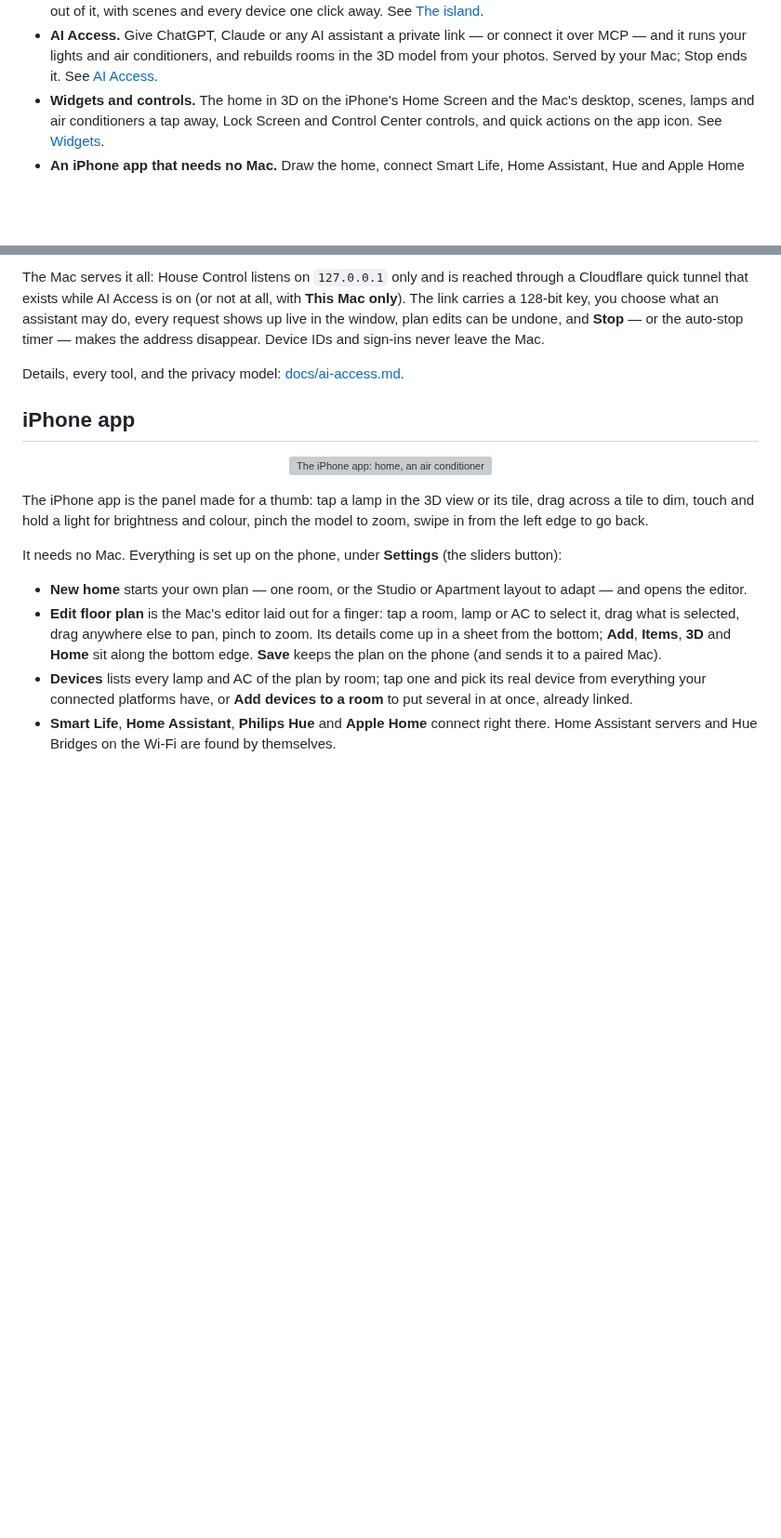
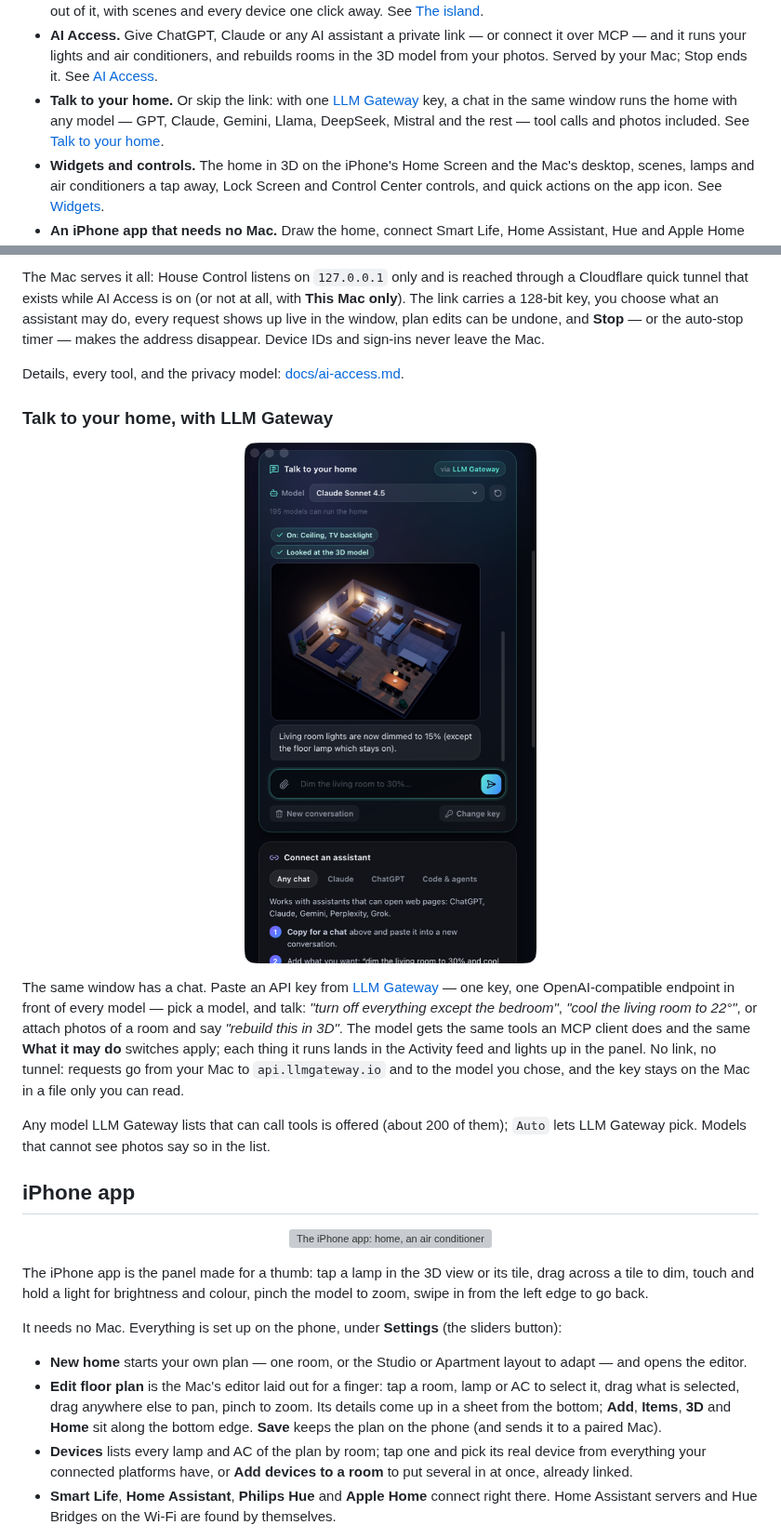
Before and after one commit to 0xProbabillity/house-control, a Markdown page: README.md, 2 parts joined by grey strips. Shown at 93% size. Drawn GitHub-style; pictures changed too: docs/llm-gateway-chat.png (added); blank space fills up the shorter version; grey boxes are pictures that could not be loaded.

```diff
--- a/README.md
+++ b/README.md
@@ -35,6 +35,9 @@
 - **AI Access.** Give ChatGPT, Claude or any AI assistant a private link — or connect it over MCP — and it runs your
   lights and air conditioners, and rebuilds rooms in the 3D model from your photos. Served by your Mac; Stop ends it.
   See [AI Access](#ai-access).
+- **Talk to your home.** Or skip the link: with one [LLM Gateway](https://llmgateway.io) key, a chat in the same
+  window runs the home with any model — GPT, Claude, Gemini, Llama, DeepSeek, Mistral and the rest — tool calls and
+  photos included. See [Talk to your home](#talk-to-your-home-with-llm-gateway).
 - **Widgets and controls.** The home in 3D on the iPhone's Home Screen and the Mac's desktop, scenes, lamps and
   air conditioners a tap away, Lock Screen and Control Center controls, and quick actions on the app icon.
   See [Widgets](#widgets).
@@ -181,6 +184,22 @@ assistant may do, every request shows up live in the window, plan edits can be u
 auto-stop timer — makes the address disappear. Device IDs and sign-ins never leave the Mac.
 
 Details, every tool, and the privacy model: [docs/ai-access.md](docs/ai-access.md).
+
+### Talk to your home, with LLM Gateway
+
+<p align="center">
+  <img src="docs/llm-gateway-chat.png" width="380" alt="The chat in the AI Access window: a model dims the lights, renders the home and answers">
+</p>
+
+The same window has a chat. Paste an API key from [LLM Gateway](https://llmgateway.io) — one key, one
+OpenAI-compatible endpoint in front of every model — pick a model, and talk: *"turn off everything except the
+bedroom"*, *"cool the living room to 22°"*, or attach photos of a room and say *"rebuild this in 3D"*. The model gets
+the same tools an MCP client does and the same **What it may do** switches apply; each thing it runs lands in the
+Activity feed and lights up in the panel. No link, no tunnel: requests go from your Mac to `api.llmgateway.io` and
+to the model you chose, and the key stays on the Mac in a file only you can read.
+
+Any model LLM Gateway lists that can call tools is offered (about 200 of them); `Auto` lets LLM Gateway pick.
+Models that cannot see photos say so in the list.
 
 ## iPhone app
 
```
Also changed, not shown: CHANGELOG.md (+6 -0 lines), docs/ai-access.md (+31 -0 lines), 8 other files.
